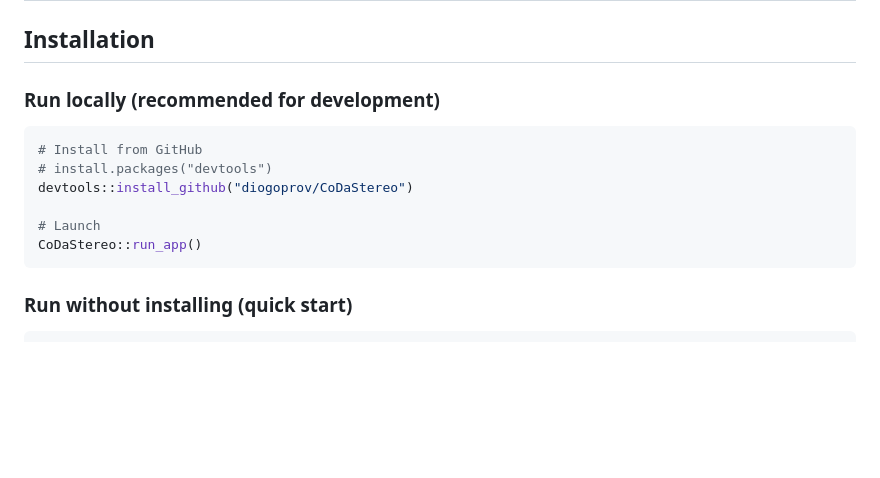
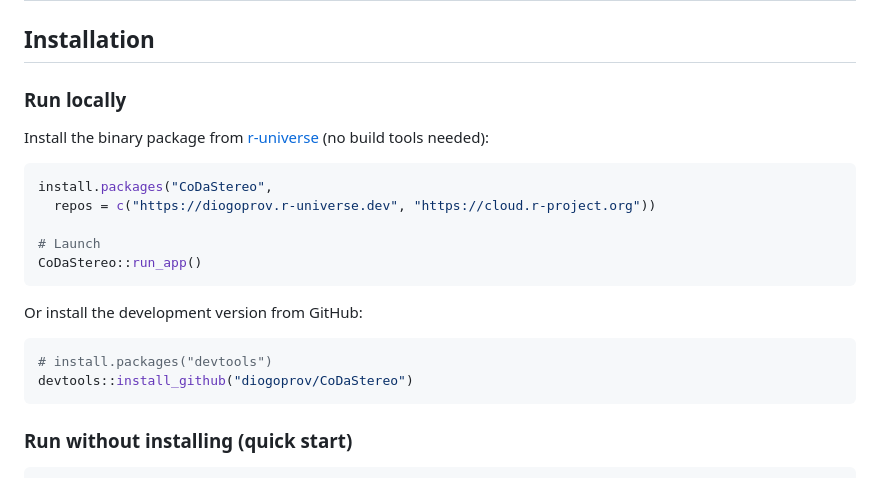
Before and after one commit to diogoprov/CoDaStereo, a Markdown page: README.md, the part around the change. Drawn GitHub-style; blank space fills up the shorter version.

Commit message:
README: install from r-universe
Co-Authored-By: Claude Opus 5.5 <noreply@anthropic.com>
Claude-Session: https://claude.ai/code/session_01GbhbWrQvZ2sE1Fdcp7HdBc

````diff
--- a/README.md
+++ b/README.md
@@ -45,15 +45,24 @@ getting-started guide.
 
 ## Installation
 
-### Run locally (recommended for development)
+### Run locally
+
+Install the binary package from [r-universe](https://diogoprov.r-universe.dev/CoDaStereo)
+(no build tools needed):
 
 ```r
-# Install from GitHub
-# install.packages("devtools")
-devtools::install_github("diogoprov/CoDaStereo")
+install.packages("CoDaStereo",
+  repos = c("https://diogoprov.r-universe.dev", "https://cloud.r-project.org"))
 
 # Launch
 CoDaStereo::run_app()
+```
+
+Or install the development version from GitHub:
+
+```r
+# install.packages("devtools")
+devtools::install_github("diogoprov/CoDaStereo")
 ```
 
 ### Run without installing (quick start)
````
